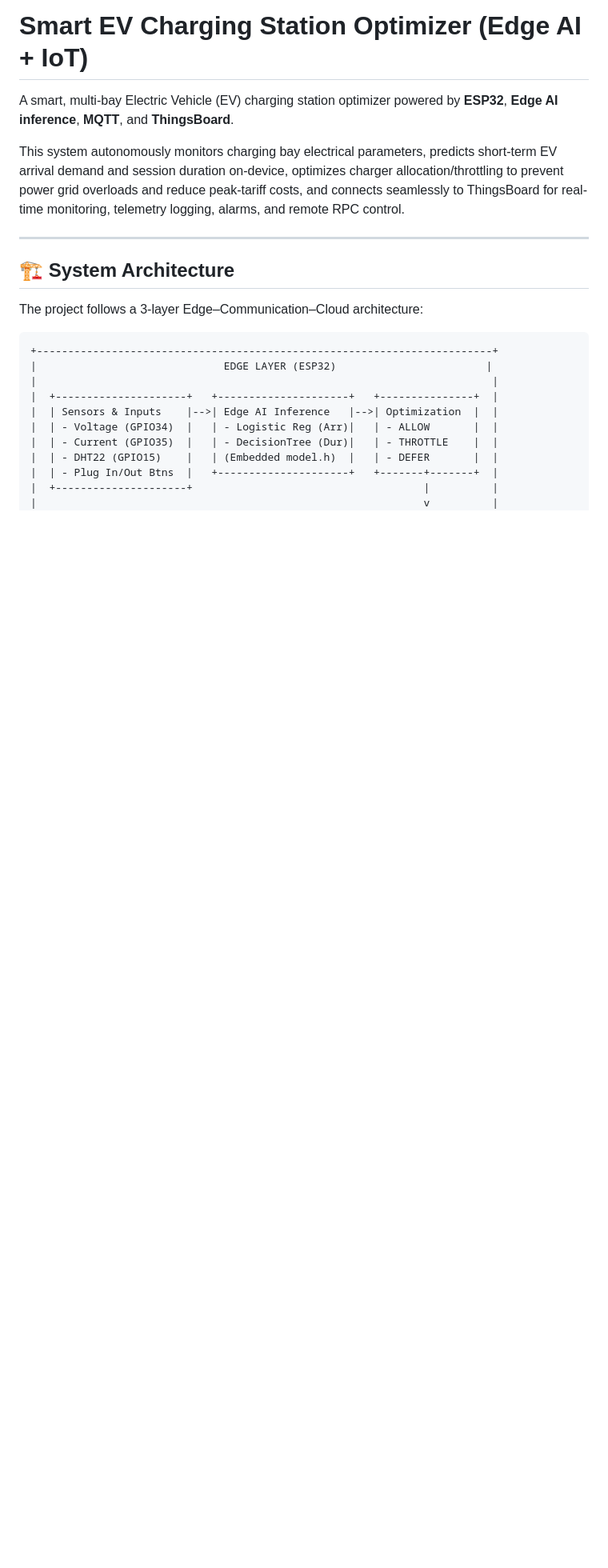
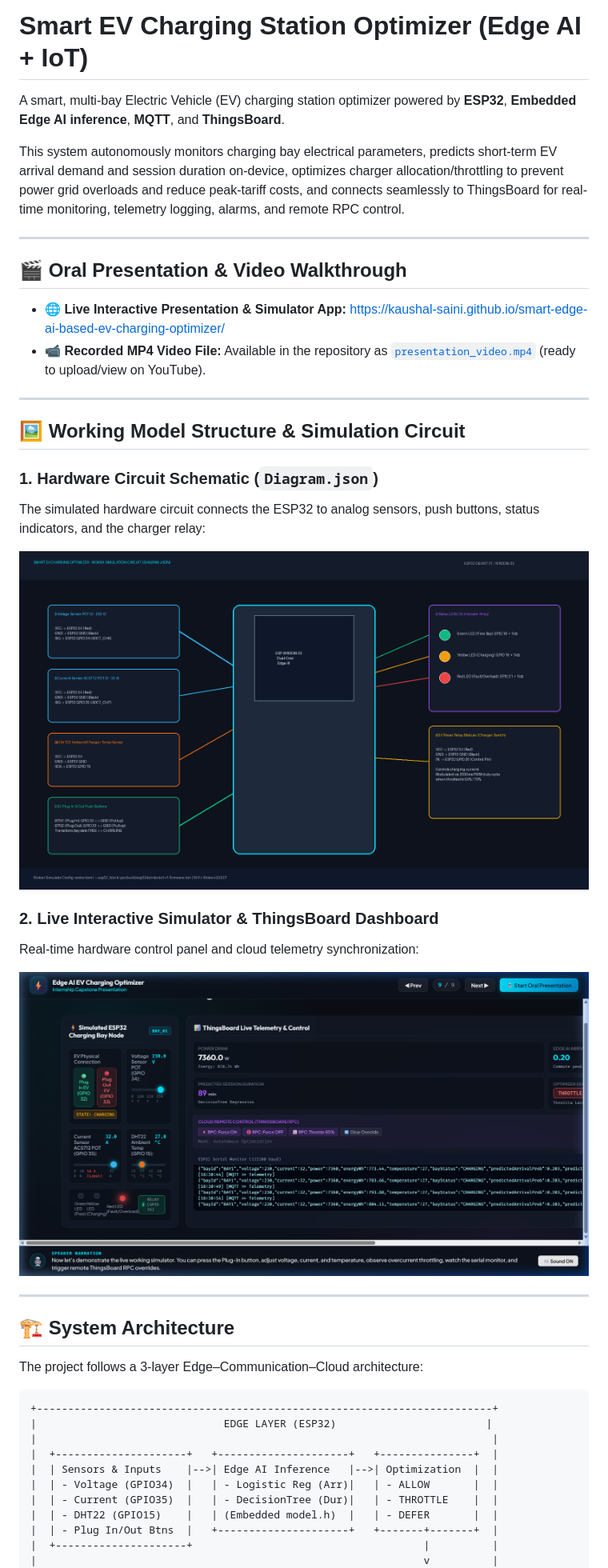
Before and after one commit to kaushal-saini/smart-edge-ai-based-ev-charging-optimizer, a Markdown page: README.md, the part around one of its changes. Shown at 80% size. Drawn GitHub-style; pictures changed too: assets/circuit_layout.png (added), assets/live_simulator_dashboard.png (added); blank space fills up the shorter version.

```diff
--- a/README.md
+++ b/README.md
@@ -1,8 +1,29 @@
 # Smart EV Charging Station Optimizer (Edge AI + IoT)
 
-A smart, multi-bay Electric Vehicle (EV) charging station optimizer powered by **ESP32**, **Edge AI inference**, **MQTT**, and **ThingsBoard**.
+A smart, multi-bay Electric Vehicle (EV) charging station optimizer powered by **ESP32**, **Embedded Edge AI inference**, **MQTT**, and **ThingsBoard**.
 
 This system autonomously monitors charging bay electrical parameters, predicts short-term EV arrival demand and session duration on-device, optimizes charger allocation/throttling to prevent power grid overloads and reduce peak-tariff costs, and connects seamlessly to ThingsBoard for real-time monitoring, telemetry logging, alarms, and remote RPC control.
+
+---
+
+## 🎬 Oral Presentation & Video Walkthrough
+
+- 🌐 **Live Interactive Presentation & Simulator App:** [https://kaushal-saini.github.io/smart-edge-ai-based-ev-charging-optimizer/](https://kaushal-saini.github.io/smart-edge-ai-based-ev-charging-optimizer/)
+- 📹 **Recorded MP4 Video File:** Available in the repository as [`presentation_video.mp4`](./presentation_video.mp4) (ready to upload/view on YouTube).
+
+---
+
+## 🖼️ Working Model Structure & Simulation Circuit
+
+### 1. Hardware Circuit Schematic (`Diagram.json`)
+The simulated hardware circuit connects the ESP32 to analog sensors, push buttons, status indicators, and the charger relay:
+
+![Wokwi Simulation Circuit Diagram](assets/circuit_layout.png)
+
+### 2. Live Interactive Simulator & ThingsBoard Dashboard
+Real-time hardware control panel and cloud telemetry synchronization:
+
+![Live Simulator Dashboard](assets/live_simulator_dashboard.png)
 
 ---
 
```
Also changed, not shown: other parts of README.md (+12 -10 lines), 1 other file.
